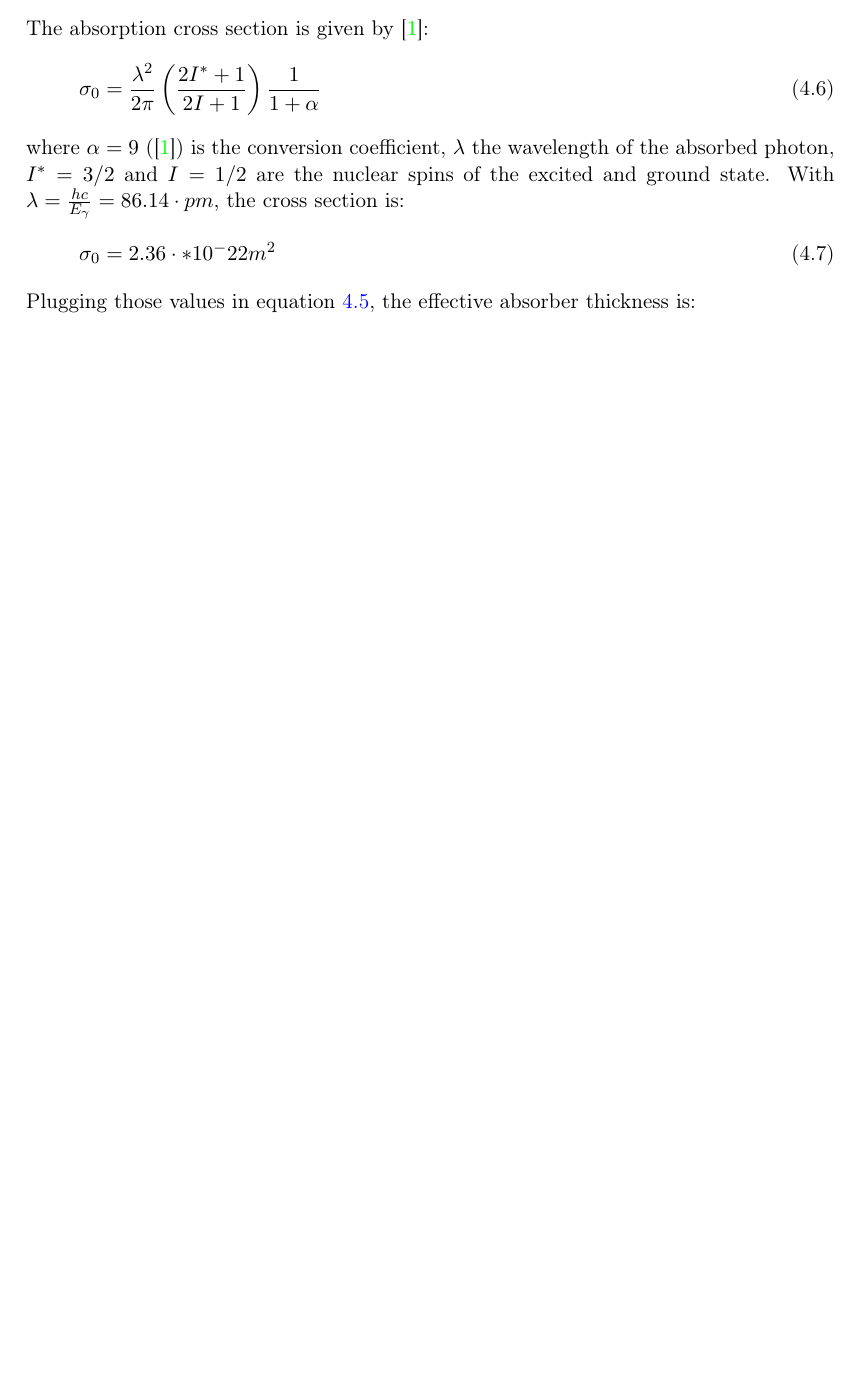
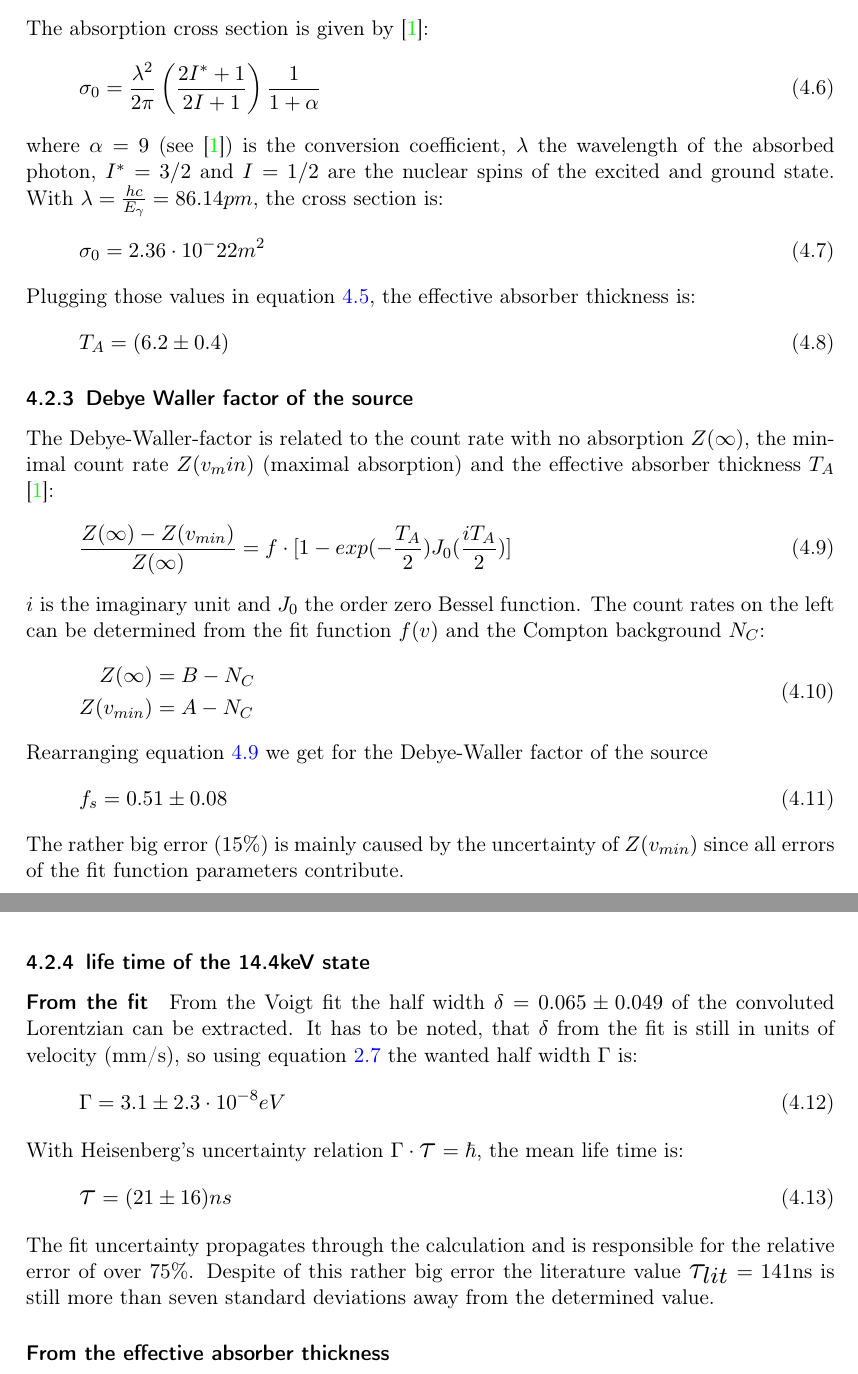
Before and after one commit to derpda/Moessbauer, a LaTeX document (tex/moessbauer.tex, which reads tex/analysis.tex): part of page 15 of 16 before the commit and two parts of pages 15 and 16 of 17 after it, the two joined at a grey line, cut so that both start at the same text, the shorter picture padded with empty space. Compiled offline with pdfLaTeX.

Commit message:
life aus fit fertig

```diff
--- a/tex/analysis.tex
+++ b/tex/analysis.tex
@@ -92,14 +93,50 @@ r &=  (0.70\pm0.05) \qquad& \text{fraction of iron in the absorber\cite{anleitun
 \end{equation*}
 The number of Fe atoms per volume is then given by:
 \begin{equation*}
-\frac{\rho_{Fe}}{A_Fe}N_Ar= (5.9\pm0.4)\cdot 10^{22} cm^{-3}
+\frac{\rho_{Fe}}{A_Fe}N_A\cdot r= (5.9\pm0.4)\cdot 10^{22} cm^{-3}
 \end{equation*}
 The absorption cross section is given by \cite{Wegener}:
 \begin{equation}
 \sigma_0= \frac{\lambda^2}{2\pi} \left(\frac{2I^*+1}{2I+1}\right) \frac{1}{1+\alpha}
 \end{equation}
-where $\alpha =9$ (\cite{Wegener}) is the conversion coefficient, $\lambda$ the wavelength of the absorbed photon, $I^*=3/2$ and $I=1/2$  are the nuclear spins of the excited and ground state. With $\lambda = \frac{hc}{E_\gamma}=86.14\cdot pm$, the cross section is:
+where $\alpha =9$ (see \cite{Wegener}) is the conversion coefficient, $\lambda$ the wavelength of the absorbed photon, $I^*=3/2$ and $I=1/2$  are the nuclear spins of the excited and ground state. With $\lambda = \frac{hc}{E_\gamma}=86.14 pm$, the cross section is:
 \begin{equation}
-\sigma_0=2.36\cdot*10^-22m^2
+\sigma_0=2.36\cdot 10^-22m^2
 \end{equation}
 Plugging those values in equation \ref{eq:effective absorber thickness}, the effective absorber thickness is:
+\begin{equation}
+T_A = (6.2\pm 0.4)
+\end{equation}
+\subsubsection{Debye Waller factor of the source}
+The Debye-Waller-factor is related to the count rate with no absorption $Z(\infty)$, the minimal count rate $Z(v_min)$ (maximal absorption) and the effective absorber thickness $T_A$ \cite{Wegener}:
+\begin{equation}
+\frac{Z(\infty)-Z(v_{min})}{Z(\infty)}=f\cdot [1-exp(-\frac{T_A}{2})J_0(\frac{iT_A}{2})]
+\label{eq:debye}
+\end{equation}
+$i$ is the imaginary unit and $J_0$ the order zero Bessel function. The count rates on the left can be determined from the fit function $f(v)$ and the Compton background $N_C$:
+\begin{equation}
+\begin{aligned}
+Z(\infty) &= B - N_C\\
+Z(v_{min}) &= A-N_C\\
+\end{aligned}
+\end{equation}
+Rearranging equation \ref{eq:debye} we get for the Debye-Waller factor of the source
+\begin{equation}
+f_s= 0.51\pm0.08
+\end{equation}
+The rather big error ($15\%$) is mainly caused by the uncertainty of $Z(v_{min})$ since all errors of the fit function parameters contribute.
+
+\subsubsection{life time of the 14.4keV state}
+\paragraph{From the fit}\\
+From the Voigt fit the half width $\delta = 0.065 \pm 0.049$ of the convoluted Lorentzian can be extracted. It has to be noted, that $\delta$ from the fit is still in units of velocity (mm/s), so using equation \ref{eq:diffdopplershift} the wanted half width $\Gamma$ is:
+\begin{equation}
+\Gamma  = 3.1\pm2.3\cdot 10^{-8} eV
+\end{equation}
+With Heisenberg's uncertainty relation $\Gamma \cdot \scalebox{1.5}{$\tau$}=\hbar$, the mean life time is:
+\begin{equation}
+\scalebox{1.5}{$\tau$}= (21\pm16)ns
+\end{equation}
+The fit uncertainty propagates through the calculation and is responsible for the
+relative error of over $75\%$. Despite of this rather big error the literature value $\scalebox{1.5}{$\tau_{lit}$}=141$ns is still more than seven standard deviations away from the determined value.
+
+\paragraph{From the effective absorber thickness}
```
Also changed, not shown: tex/moessbauer.pdf, tex/analysis.tex (7 more changed lines).
